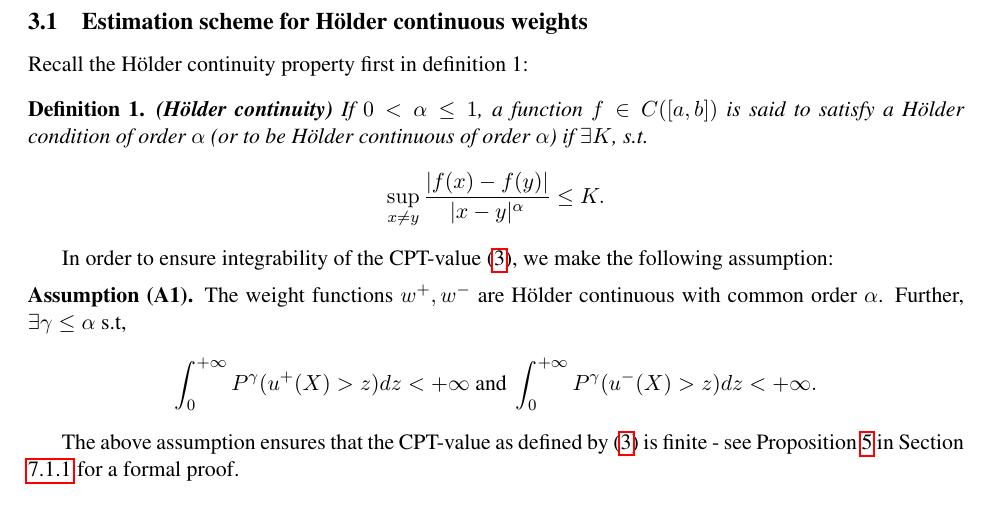
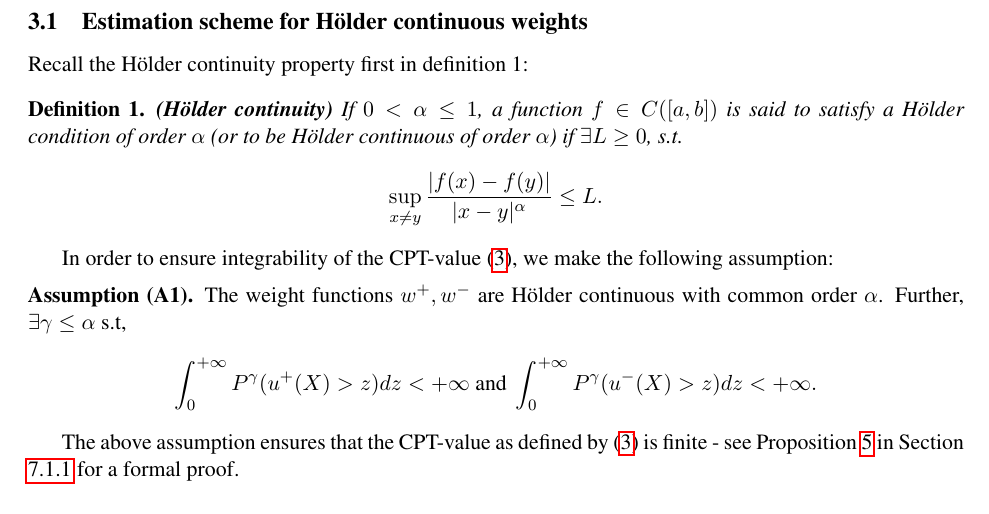
Before and after one commit to prashla/cpt-rl, a LaTeX paper (cpt-rl-long.tex, which reads estimation.tex): part of page 8 of 37, cut so that both start at the same text. Compiled offline with pdfLaTeX.

Commit message:
Changes in estimation.tex
I changed the constant of K to L.

```diff
--- a/estimation.tex
+++ b/estimation.tex
@@ -73,9 +73,9 @@ Recall the H\"{o}lder continuity property first in definition 1:
 {\textbf{\textit{(H\"{o}lder continuity)}}}
 If $0 < \alpha \leq 1$, a function $f \in C([a,b])$ is said to satisfy
 a H\"{o}lder condition of order $\alpha$ (or to be H\"{o}lder continuous
-of order $\alpha$) if $\exists K$, s.t.
+of order $\alpha$) if $\exists L \geq 0$, s.t.
 \[
-\sup_{x \neq y} \frac{| f(x) - f(y) |}{| x-y |^{\alpha}} \leq K .
+\sup_{x \neq y} \frac{| f(x) - f(y) |}{| x-y |^{\alpha}} \leq L .
 \]
 \end{definition}
 
```
